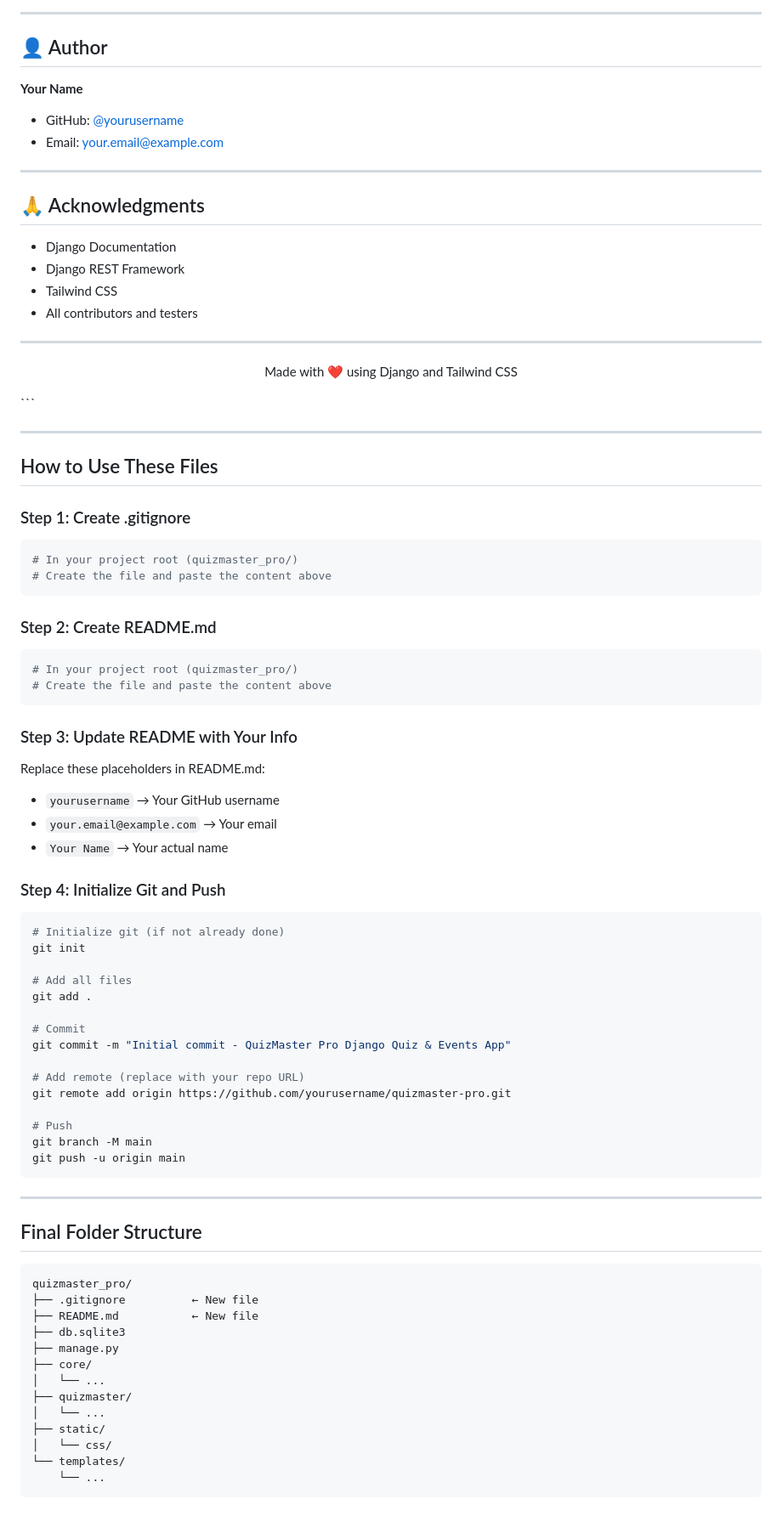
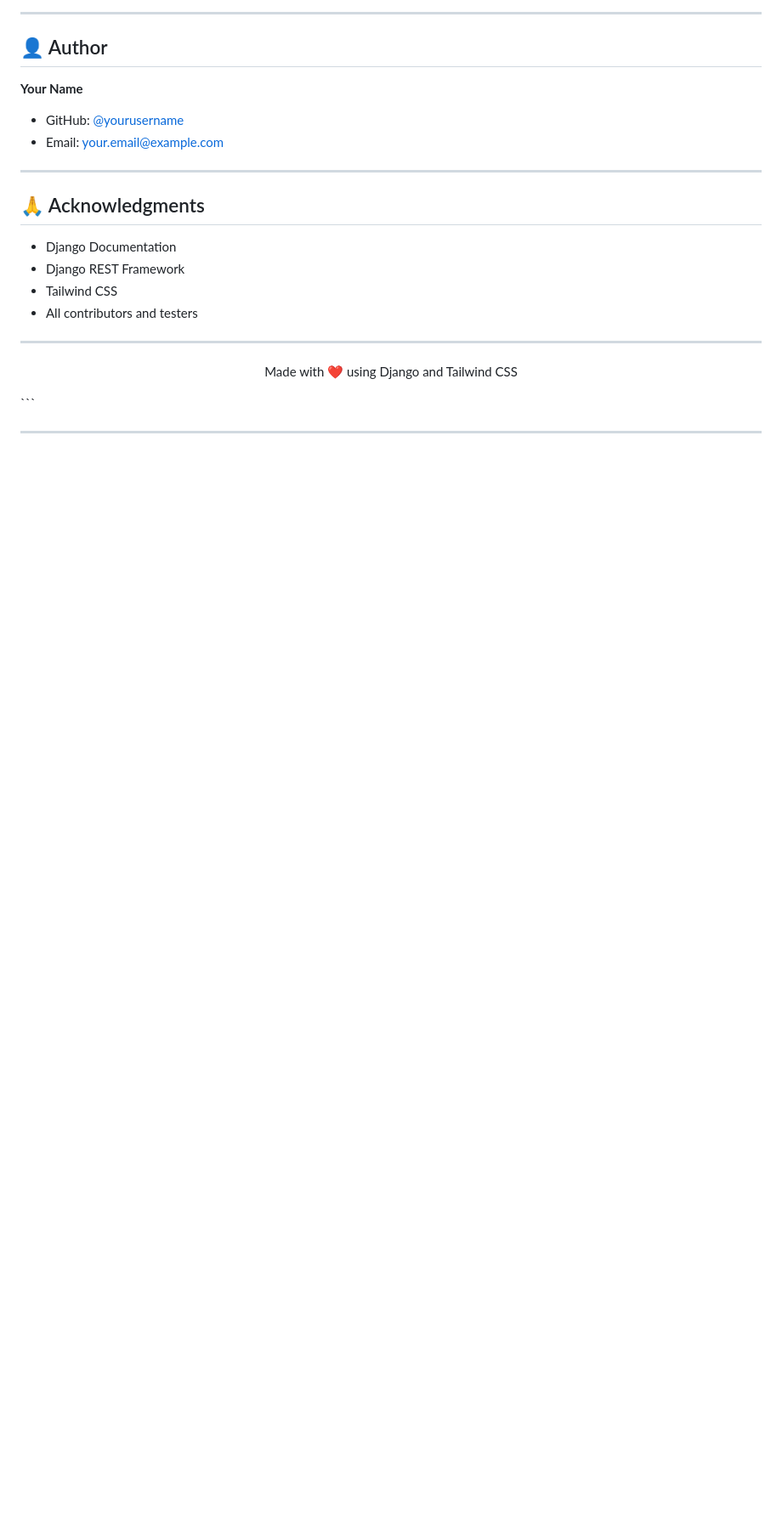
Before and after one commit to Vansh160205/quizmaster_pro, a Markdown page: README.md, the part around the change. Shown at 85% size. Rendered like a GitHub page; blank space fills up the shorter version.

Commit message:
Initial Commit

````diff
--- a/README.md
+++ b/README.md
@@ -507,66 +507,3 @@ This project is licensed under the MIT License - see the [LICENSE](LICENSE) file
 ```
 
 ---
-
-## How to Use These Files
-
-### Step 1: Create .gitignore
-
-```bash
-# In your project root (quizmaster_pro/)
-# Create the file and paste the content above
-```
-
-### Step 2: Create README.md
-
-```bash
-# In your project root (quizmaster_pro/)
-# Create the file and paste the content above
-```
-
-### Step 3: Update README with Your Info
-
-Replace these placeholders in README.md:
-- `yourusername` → Your GitHub username
-- `your.email@example.com` → Your email
-- `Your Name` → Your actual name
-
-### Step 4: Initialize Git and Push
-
-```bash
-# Initialize git (if not already done)
-git init
-
-# Add all files
-git add .
-
-# Commit
-git commit -m "Initial commit - QuizMaster Pro Django Quiz & Events App"
-
-# Add remote (replace with your repo URL)
-git remote add origin https://github.com/yourusername/quizmaster-pro.git
-
-# Push
-git branch -M main
-git push -u origin main
-```
-
----
-
-## Final Folder Structure
-
-```
-quizmaster_pro/
-├── .gitignore          ← New file
-├── README.md           ← New file
-├── db.sqlite3
-├── manage.py
-├── core/
-│   └── ...
-├── quizmaster/
-│   └── ...
-├── static/
-│   └── css/
-└── templates/
-    └── ...
-```
````
